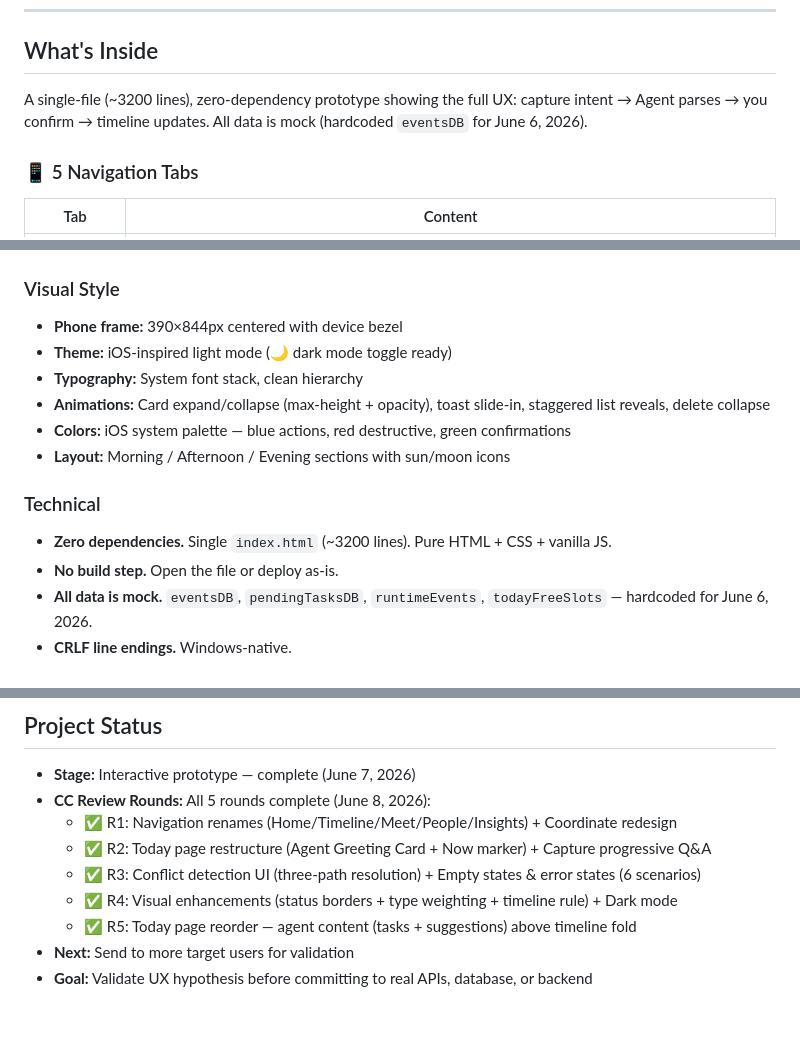
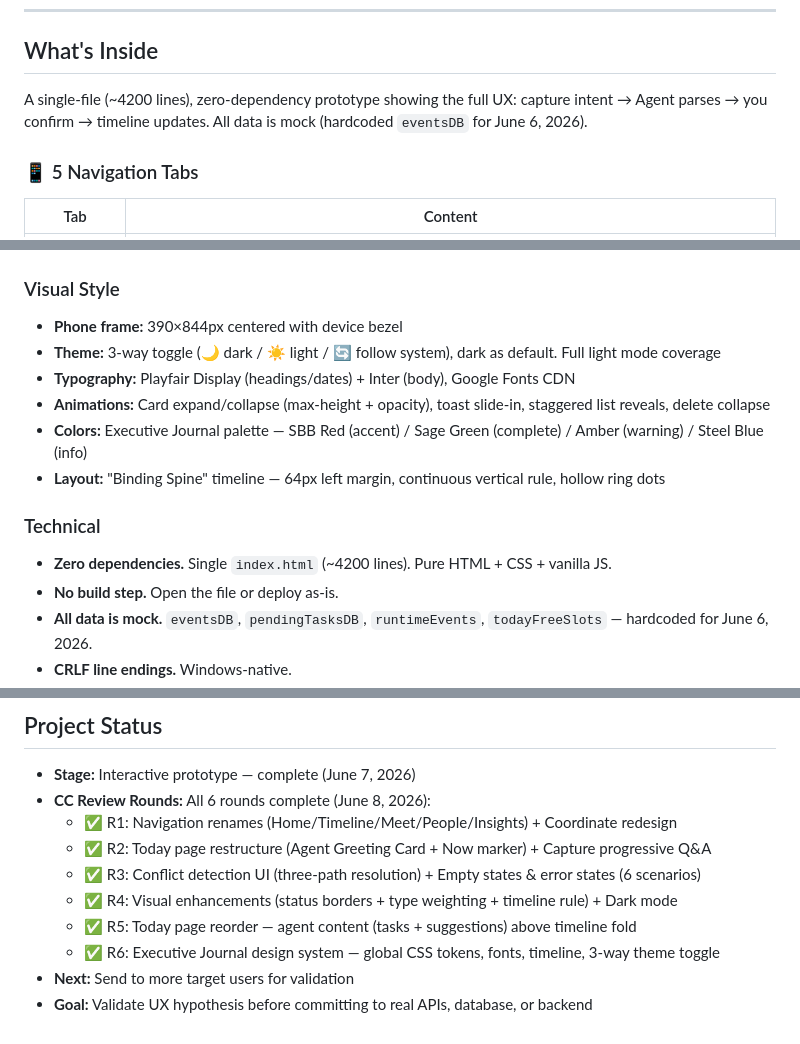
Before and after one commit to 1yiwang/scheduling-agent, a Markdown page: README.md, 3 parts joined by grey strips. Drawn GitHub-style.

Commit message:
docs: update README — R6 Executive Journal design system
- Update line count (3200 → 4200)
- Replace iOS visual style with Executive Journal description
- Add R6 to project status
- Document 3-way theme toggle and new font system

Co-Authored-By: Claude Opus 4.8 <noreply@anthropic.com>

```diff
--- a/README.md
+++ b/README.md
@@ -16,7 +16,7 @@ Best viewed on mobile (375–428px) or desktop with phone-frame emulation.
 
 ## What's Inside
 
-A single-file (~3200 lines), zero-dependency prototype showing the full UX: capture intent → Agent parses → you confirm → timeline updates. All data is mock (hardcoded `eventsDB` for June 6, 2026).
+A single-file (~4200 lines), zero-dependency prototype showing the full UX: capture intent → Agent parses → you confirm → timeline updates. All data is mock (hardcoded `eventsDB` for June 6, 2026).
 
 ### 📱 5 Navigation Tabs
 
@@ -62,14 +62,14 @@ A single-file (~3200 lines), zero-dependency prototype showing the full UX: capt
 
 ### Visual Style
 - **Phone frame:** 390×844px centered with device bezel
-- **Theme:** iOS-inspired light mode (🌙 dark mode toggle ready)
-- **Typography:** System font stack, clean hierarchy
+- **Theme:** 3-way toggle (🌙 dark / ☀️ light / 🔄 follow system), dark as default. Full light mode coverage
+- **Typography:** Playfair Display (headings/dates) + Inter (body), Google Fonts CDN
 - **Animations:** Card expand/collapse (max-height + opacity), toast slide-in, staggered list reveals, delete collapse
-- **Colors:** iOS system palette — blue actions, red destructive, green confirmations
-- **Layout:** Morning / Afternoon / Evening sections with sun/moon icons
+- **Colors:** Executive Journal palette — SBB Red (accent) / Sage Green (complete) / Amber (warning) / Steel Blue (info)
+- **Layout:** "Binding Spine" timeline — 64px left margin, continuous vertical rule, hollow ring dots
 
 ### Technical
-- **Zero dependencies.** Single `index.html` (~3200 lines). Pure HTML + CSS + vanilla JS.
+- **Zero dependencies.** Single `index.html` (~4200 lines). Pure HTML + CSS + vanilla JS.
 - **No build step.** Open the file or deploy as-is.
 - **All data is mock.** `eventsDB`, `pendingTasksDB`, `runtimeEvents`, `todayFreeSlots` — hardcoded for June 6, 2026.
 - **CRLF line endings.** Windows-native.
@@ -130,11 +130,12 @@ We don't compete in the "calendar" category. We compete in the **"AI scheduling
 ## Project Status
 
 - **Stage:** Interactive prototype — complete (June 7, 2026)
-- **CC Review Rounds:** All 5 rounds complete (June 8, 2026):
+- **CC Review Rounds:** All 6 rounds complete (June 8, 2026):
   - ✅ R1: Navigation renames (Home/Timeline/Meet/People/Insights) + Coordinate redesign
   - ✅ R2: Today page restructure (Agent Greeting Card + Now marker) + Capture progressive Q&A
   - ✅ R3: Conflict detection UI (three-path resolution) + Empty states & error states (6 scenarios)
   - ✅ R4: Visual enhancements (status borders + type weighting + timeline rule) + Dark mode
   - ✅ R5: Today page reorder — agent content (tasks + suggestions) above timeline fold
+  - ✅ R6: Executive Journal design system — global CSS tokens, fonts, timeline, 3-way theme toggle
 - **Next:** Send to more target users for validation
 - **Goal:** Validate UX hypothesis before committing to real APIs, database, or backend
```
